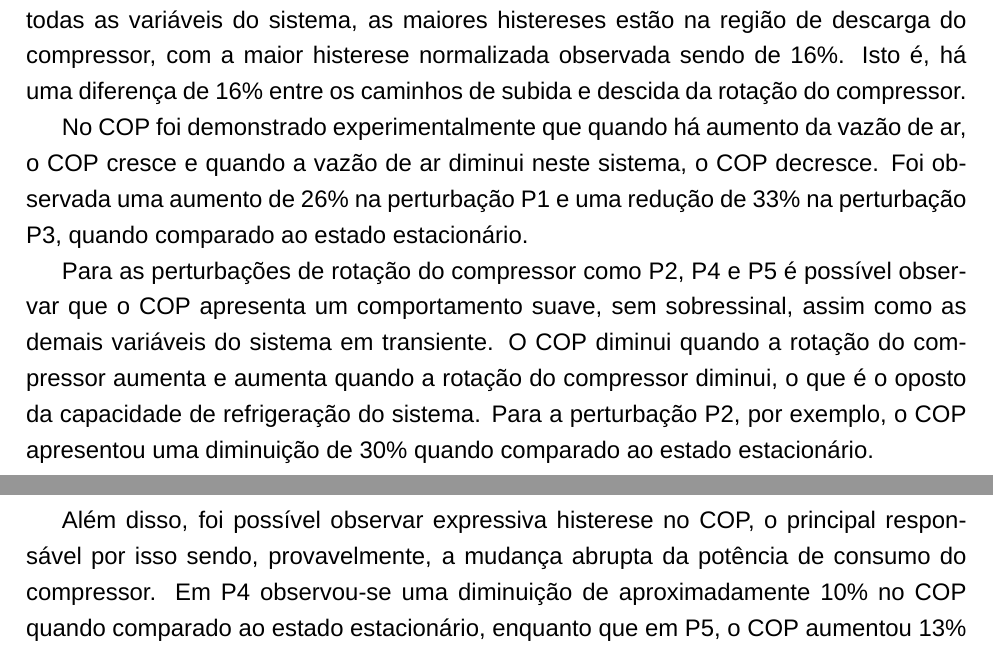
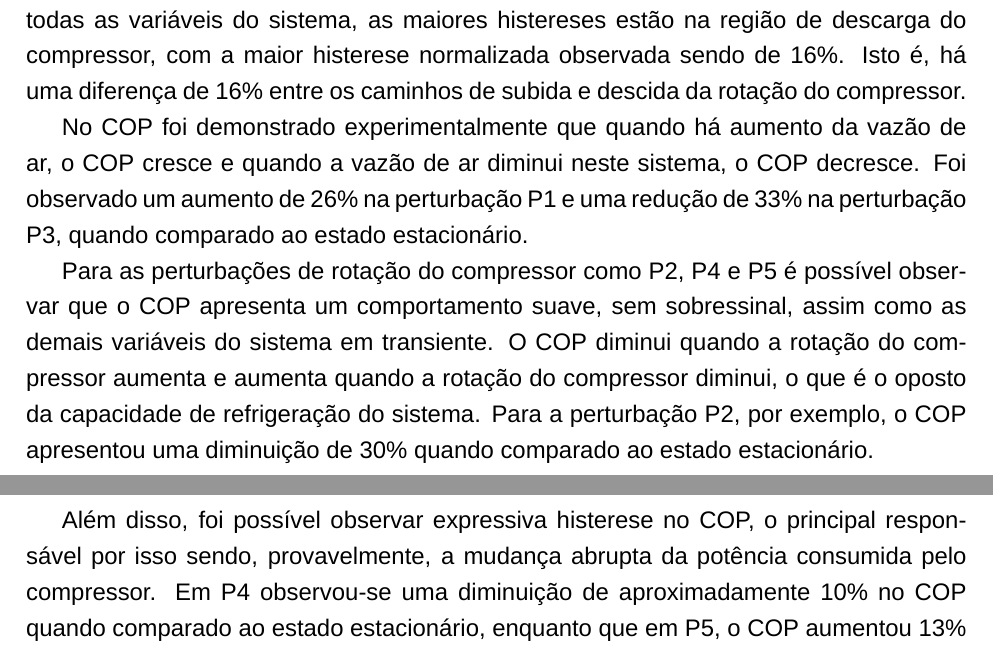
Before and after one commit to gustavorohricht/IC-2025, a LaTeX document (main.tex, which reads Sections/4-Conclusão.tex): two parts of pages 42 and 43 of 47, joined at a grey line, cut so that both start at the same text. Compiled offline with XeLaTeX; a missing font is replaced by an installed copy or a similar font.

Commit message:
Correção ortográfica

```diff
--- a/Sections/4-Conclusão.tex
+++ b/Sections/4-Conclusão.tex
@@ -8,11 +8,11 @@ No entanto, quando a vazão de ar do ventilador é reduzida, o sistema apresenta
 
 As perturbações P4 e P5 também são perturbações na rotação do compressor, mas com foco na análise do ciclo de histerese. Foi notado que a histerese está presente em todas as variáveis do sistema, as maiores histereses estão na região de descarga do compressor, com a maior histerese normalizada observada sendo de 16\%. Isto é, há uma diferença de 16\% entre os caminhos de subida e descida da rotação do compressor.
 
-No COP foi demonstrado experimentalmente que quando há aumento da vazão de ar, o COP cresce e quando a vazão de ar diminui neste sistema, o COP decresce. Foi observada uma aumento de 26\% na perturbação P1 e uma redução de 33\% na perturbação P3, quando comparado ao estado estacionário.
+No COP foi demonstrado experimentalmente que quando há aumento da vazão de ar, o COP cresce e quando a vazão de ar diminui neste sistema, o COP decresce. Foi observado um aumento de 26\% na perturbação P1 e uma redução de 33\% na perturbação P3, quando comparado ao estado estacionário.
 
 Para as perturbações de rotação do compressor como P2, P4 e P5 é possível observar que o COP apresenta um comportamento suave, sem sobressinal, assim como as demais variáveis do sistema em transiente. O COP diminui quando a rotação do compressor aumenta e aumenta quando a rotação do compressor diminui, o que é o oposto da capacidade de refrigeração do sistema. Para a perturbação P2, por exemplo, o COP apresentou uma diminuição de 30\% quando comparado ao estado estacionário.
 \newpage
-Além disso, foi possível observar expressiva histerese no COP, o principal responsável por isso sendo, provavelmente, a mudança abrupta da potência de consumo do compressor. Em P4  observou-se uma diminuição de aproximadamente 10\% no COP quando comparado ao estado estacionário, enquanto que em P5, o COP aumentou 13\% quando comparado ao estado estacionário.  O que indica que o sistema retorna, mesmo que com histerese, ao seu estado estacionário anterior após a perturbação.
+Além disso, foi possível observar expressiva histerese no COP, o principal responsável por isso sendo, provavelmente, a mudança abrupta da potência consumida pelo compressor. Em P4  observou-se uma diminuição de aproximadamente 10\% no COP quando comparado ao estado estacionário, enquanto que em P5, o COP aumentou 13\% quando comparado ao estado estacionário.  O que indica que o sistema retorna, mesmo que com histerese, ao seu estado estacionário anterior após a perturbação.
 
 Ademais, não foram observadas correlações significativas entre as histereses normalizadas do sistema e as constantes de tempo das variáveis do sistema, o que indica que a histerese observada no sistema não é diretamente proporcional às constantes de tempo do sistema. Um controle não adaptativo, no entanto, utilizando as menores constantes de tempo observadas como referência para a taxa de amostragem dos sensores e escolhendo uma banda morta em torno do valor final da variável de interesse, pode ser uma abordagem viável para lidar com a histerese observada no sistema.
 
```
Also changed, not shown: Sections/3-ResultadosDiscussão.tex (+1 -1 lines), main.pdf, 3 other files.
